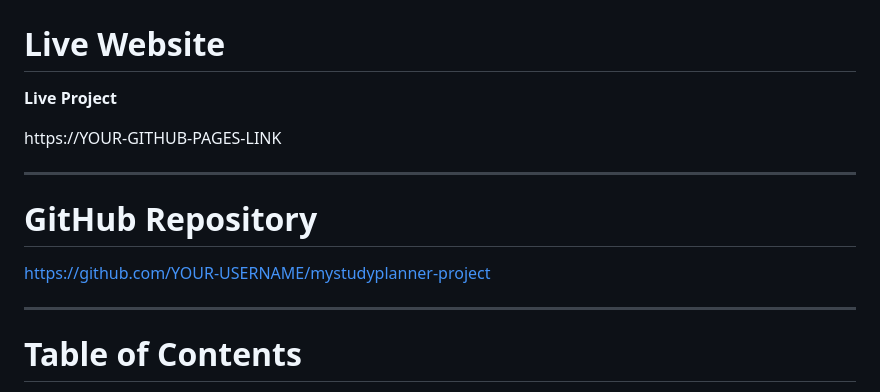
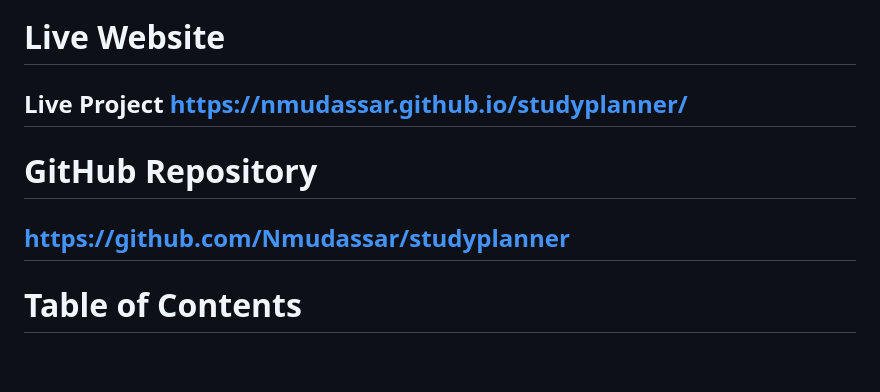
Before and after one commit to Nmudassar/studyplanner, a Markdown page: README.md, the part around the change. Rendered like a GitHub page; blank space fills up the shorter version.

Commit message:
upadte READMe

```diff
--- a/README.md
+++ b/README.md
@@ -19,15 +19,10 @@ The application was created for students studying GCSE and A-Level subjects who
 # Live Website
 
 **Live Project**
-
-https://YOUR-GITHUB-PAGES-LINK
-
----
-
+https://nmudassar.github.io/studyplanner/
+---
 # GitHub Repository
-
-https://github.com/YOUR-USERNAME/mystudyplanner-project
-
+https://github.com/Nmudassar/studyplanner
 ---
 
 # Table of Contents
```
